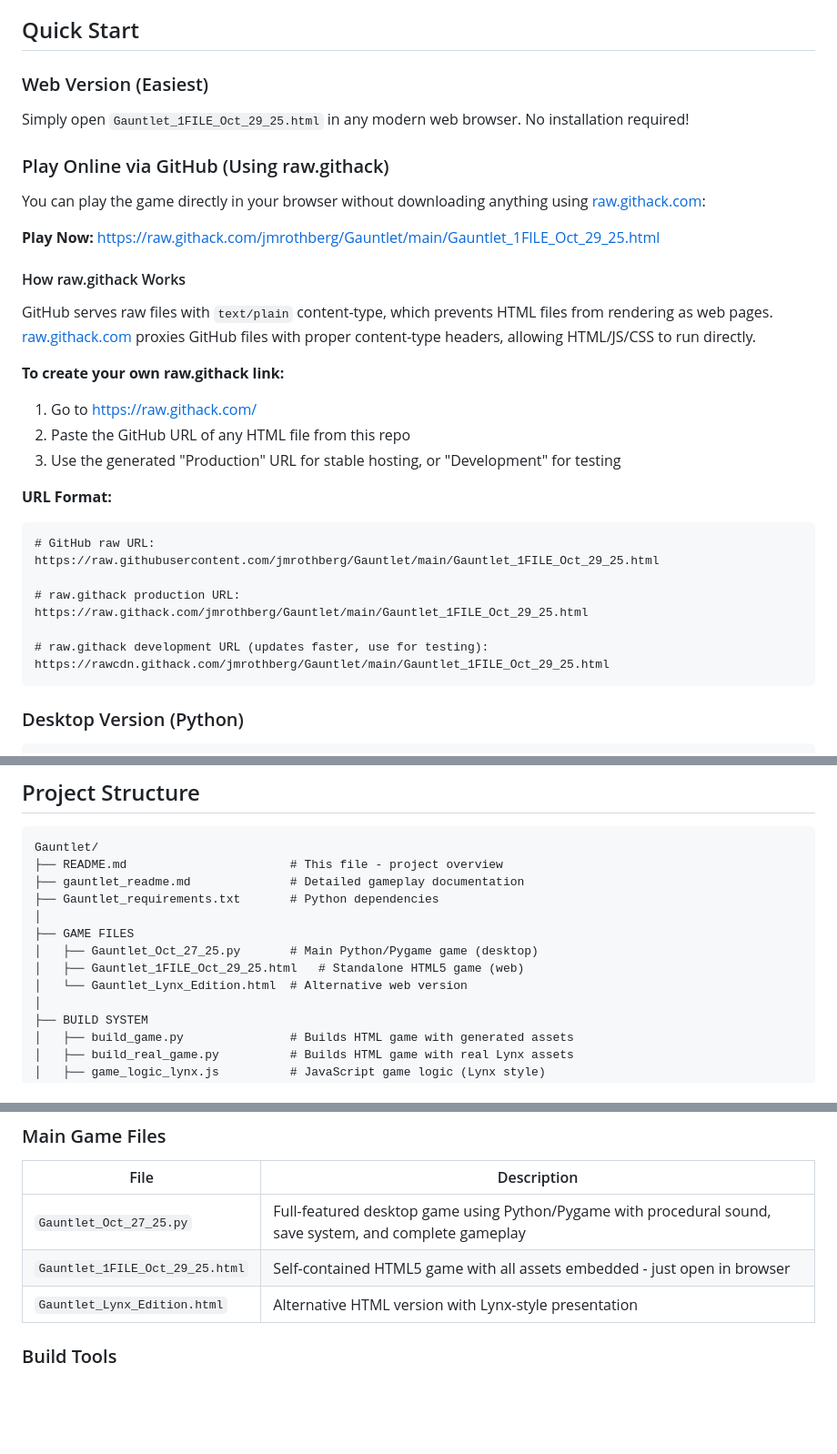
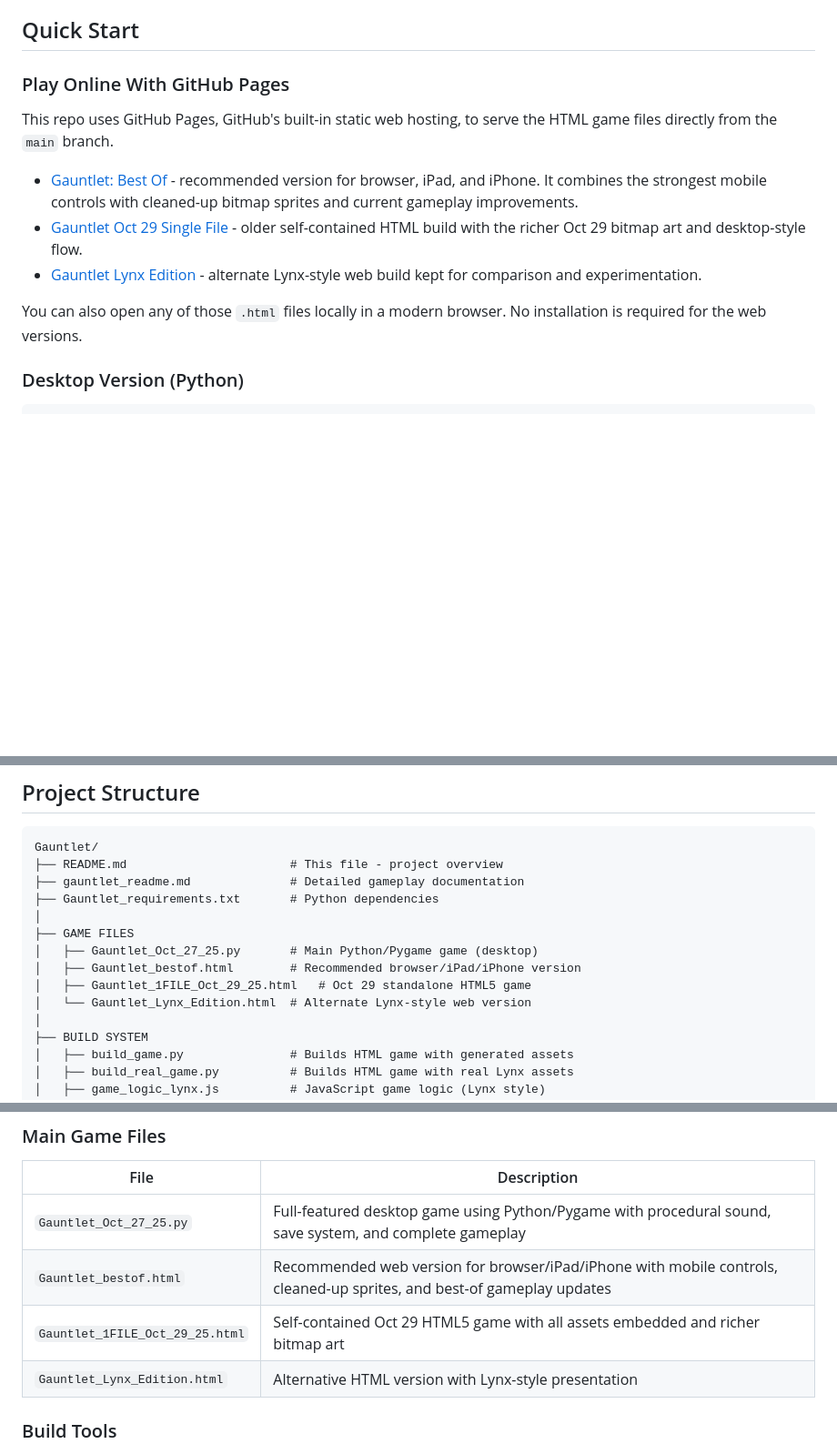
Before and after one commit to jmrothberg/Gauntlet, a Markdown page: README.md, 3 parts joined by grey strips. Shown at 91% size. Rendered like a GitHub page; blank space fills up the shorter version.

Commit message:
Document GitHub Pages game links
Made-with: Cursor

````diff
--- a/README.md
+++ b/README.md
@@ -19,35 +19,15 @@ This project recreates the legendary dungeon-crawling action of Gauntlet with:
 
 ## Quick Start
 
-### Web Version (Easiest)
-Simply open `Gauntlet_1FILE_Oct_29_25.html` in any modern web browser. No installation required!
+### Play Online With GitHub Pages
 
-### Play Online via GitHub (Using raw.githack)
+This repo uses GitHub Pages, GitHub's built-in static web hosting, to serve the HTML game files directly from the `main` branch.
 
-You can play the game directly in your browser without downloading anything using [raw.githack.com](https://raw.githack.com/):
+- [Gauntlet: Best Of](https://jmrothberg.github.io/Gauntlet/Gauntlet_bestof.html) - recommended version for browser, iPad, and iPhone. It combines the strongest mobile controls with cleaned-up bitmap sprites and current gameplay improvements.
+- [Gauntlet Oct 29 Single File](https://jmrothberg.github.io/Gauntlet/Gauntlet_1FILE_Oct_29_25.html) - older self-contained HTML build with the richer Oct 29 bitmap art and desktop-style flow.
+- [Gauntlet Lynx Edition](https://jmrothberg.github.io/Gauntlet/Gauntlet_Lynx_Edition.html) - alternate Lynx-style web build kept for comparison and experimentation.
 
-**Play Now:** [https://raw.githack.com/jmrothberg/Gauntlet/main/Gauntlet_1FILE_Oct_29_25.html](https://raw.githack.com/jmrothberg/Gauntlet/main/Gauntlet_1FILE_Oct_29_25.html)
-
-#### How raw.githack Works
-
-GitHub serves raw files with `text/plain` content-type, which prevents HTML files from rendering as web pages. [raw.githack.com](https://raw.githack.com/) proxies GitHub files with proper content-type headers, allowing HTML/JS/CSS to run directly.
-
-**To create your own raw.githack link:**
-1. Go to [https://raw.githack.com/](https://raw.githack.com/)
-2. Paste the GitHub URL of any HTML file from this repo
-3. Use the generated "Production" URL for stable hosting, or "Development" for testing
-
-**URL Format:**
-```
-# GitHub raw URL:
-https://raw.githubusercontent.com/jmrothberg/Gauntlet/main/Gauntlet_1FILE_Oct_29_25.html
-
-# raw.githack production URL:
-https://raw.githack.com/jmrothberg/Gauntlet/main/Gauntlet_1FILE_Oct_29_25.html
-
-# raw.githack development URL (updates faster, use for testing):
-https://rawcdn.githack.com/jmrothberg/Gauntlet/main/Gauntlet_1FILE_Oct_29_25.html
-```
+You can also open any of those `.html` files locally in a modern browser. No installation is required for the web versions.
 
 ### Desktop Version (Python)
 ```bash
@@ -72,8 +52,9 @@ Gauntlet/
 │
 ├── GAME FILES
 │   ├── Gauntlet_Oct_27_25.py       # Main Python/Pygame game (desktop)
-│   ├── Gauntlet_1FILE_Oct_29_25.html   # Standalone HTML5 game (web)
-│   └── Gauntlet_Lynx_Edition.html  # Alternative web version
+│   ├── Gauntlet_bestof.html        # Recommended browser/iPad/iPhone version
+│   ├── Gauntlet_1FILE_Oct_29_25.html   # Oct 29 standalone HTML5 game
+│   └── Gauntlet_Lynx_Edition.html  # Alternate Lynx-style web version
 │
 ├── BUILD SYSTEM
 │   ├── build_game.py               # Builds HTML game with generated assets
@@ -105,7 +86,8 @@ Gauntlet/
 | File | Description |
 |------|-------------|
 | `Gauntlet_Oct_27_25.py` | Full-featured desktop game using Python/Pygame with procedural sound, save system, and complete gameplay |
-| `Gauntlet_1FILE_Oct_29_25.html` | Self-contained HTML5 game with all assets embedded - just open in browser |
+| `Gauntlet_bestof.html` | Recommended web version for browser/iPad/iPhone with mobile controls, cleaned-up sprites, and best-of gameplay updates |
+| `Gauntlet_1FILE_Oct_29_25.html` | Self-contained Oct 29 HTML5 game with all assets embedded and richer bitmap art |
 | `Gauntlet_Lynx_Edition.html` | Alternative HTML version with Lynx-style presentation |
 
 ### Build Tools
````
Also changed, not shown: gauntlet_readme.md (+5 -3 lines).
